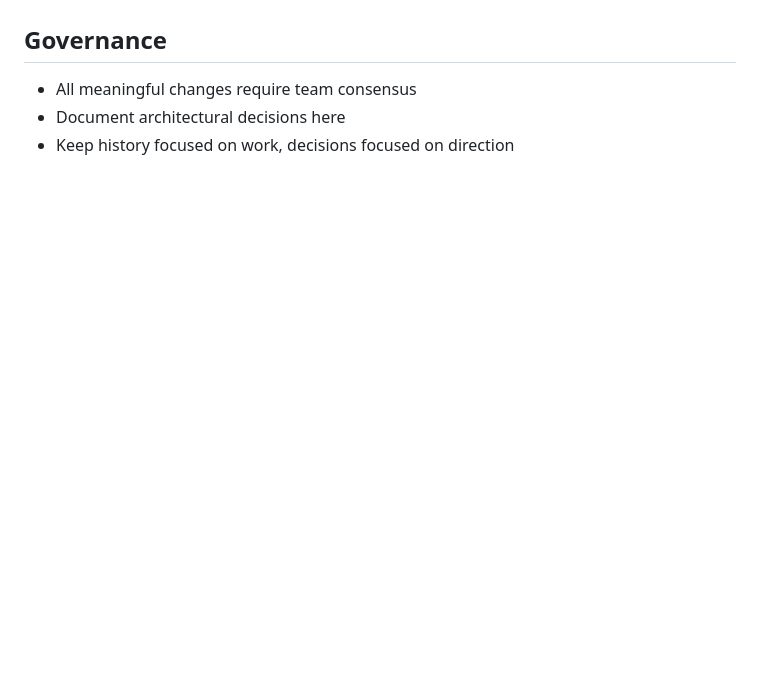
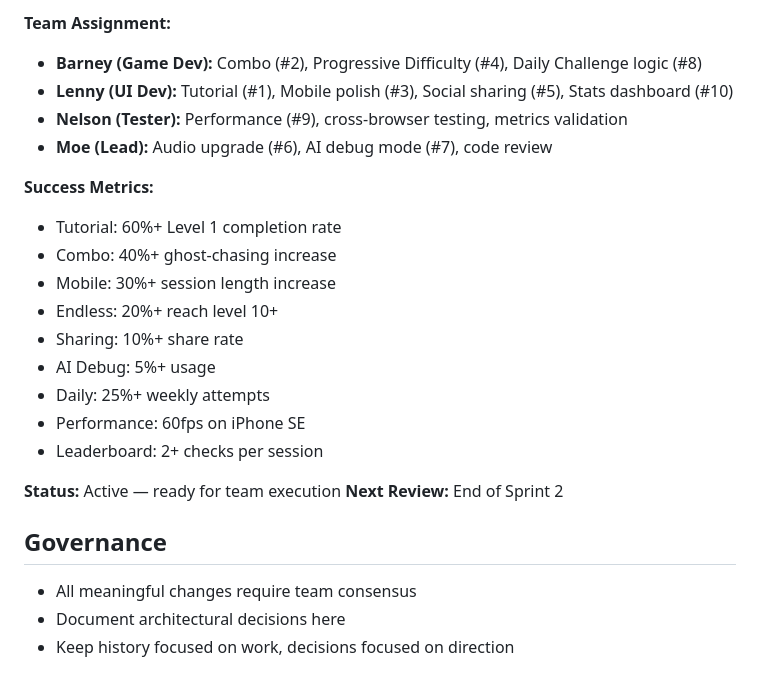
Before and after one commit to jperezdelreal/ComeRosquillas, a Markdown page: .squad/decisions.md, the part around one of its changes. GitHub-like rendering; blank space fills up the shorter version.

```diff
--- a/.squad/decisions.md
+++ b/.squad/decisions.md
@@ -292,3 +339,23 @@ gh issue create --title "📋 Define next roadmap" --label roadmap --label "squa
+**Team Assignment:**
+- **Barney (Game Dev):** Combo (#2), Progressive Difficulty (#4), Daily Challenge logic (#8)
+- **Lenny (UI Dev):** Tutorial (#1), Mobile polish (#3), Social sharing (#5), Stats dashboard (#10)
+- **Nelson (Tester):** Performance (#9), cross-browser testing, metrics validation
+- **Moe (Lead):** Audio upgrade (#6), AI debug mode (#7), code review
+
+**Success Metrics:**
+- Tutorial: 60%+ Level 1 completion rate
+- Combo: 40%+ ghost-chasing increase
+- Mobile: 30%+ session length increase
+- Endless: 20%+ reach level 10+
+- Sharing: 10%+ share rate
+- AI Debug: 5%+ usage
+- Daily: 25%+ weekly attempts
+- Performance: 60fps on iPhone SE
+- Leaderboard: 2+ checks per session
+
+**Status:** Active — ready for team execution
+**Next Review:** End of Sprint 2
+
 ## Governance
 
 - All meaningful changes require team consensus
```
Also changed, not shown: other parts of .squad/decisions.md (+47 -0 lines), 1 other file.
